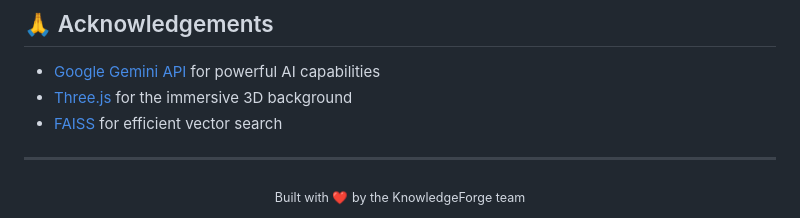
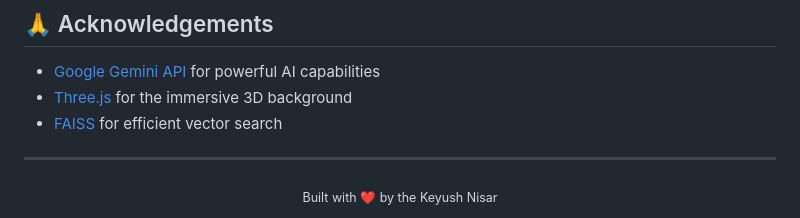
Before and after one commit to nisaral/Knowledge_forge, a Markdown page: README.md, the part around the change. Rendered like a GitHub page.

```diff
--- a/README.md
+++ b/README.md
@@ -115,5 +115,5 @@ This project is licensed under the MIT License - see the [LICENSE](LICENSE) file
 ---
 
 <div align="center">
-  <sub>Built with ❤️ by the KnowledgeForge team</sub>
+  <sub>Built with ❤️ by the Keyush Nisar</sub>
 </div>
```
